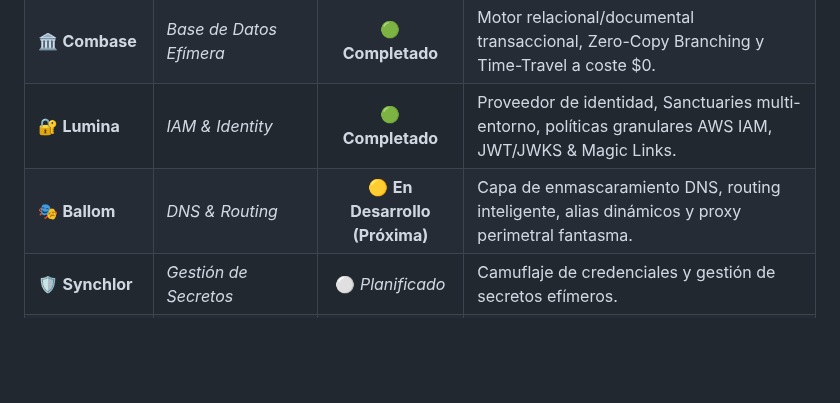
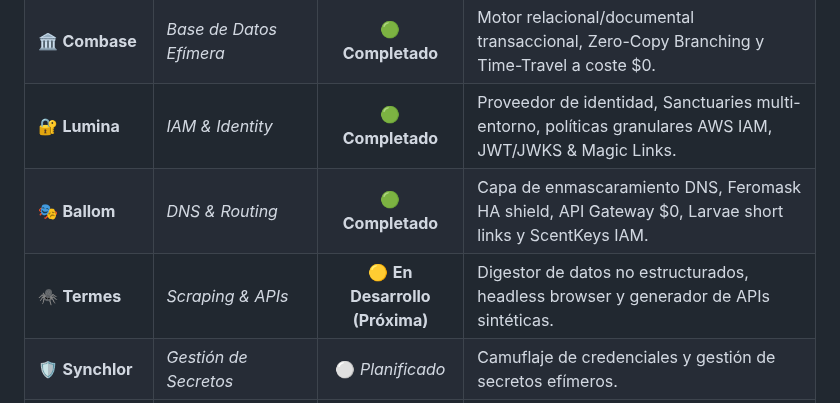
Before and after one commit to amglogicalis/Terra, a Markdown page: README.md, the part around one of its changes. Drawn GitHub-style; blank space fills up the shorter version.

```diff
--- a/README.md
+++ b/README.md
@@ -131,7 +147,8 @@ El ecosistema está compuesto por **21 aplicaciones modulares** («Titanes») qu
 | 🌐 **Webbl** | *Hosting & CDN* | 🟢 **Completado** | Alojamiento frontend estático instantáneo con distribución perimetral (Cocoons, Morphs & Chrysalis). |
 | 🏛️ **Combase** | *Base de Datos Efímera* | 🟢 **Completado** | Motor relacional/documental transaccional, Zero-Copy Branching y Time-Travel a coste $0. |
 | 🔐 **Lumina** | *IAM & Identity* | 🟢 **Completado** | Proveedor de identidad, Sanctuaries multi-entorno, políticas granulares AWS IAM, JWT/JWKS & Magic Links. |
-| 🎭 **Ballom** | *DNS & Routing* | 🟡 **En Desarrollo (Próxima)** | Capa de enmascaramiento DNS, routing inteligente, alias dinámicos y proxy perimetral fantasma. |
+| 🎭 **Ballom** | *DNS & Routing* | 🟢 **Completado** | Capa de enmascaramiento DNS, Feromask HA shield, API Gateway $0, Larvae short links y ScentKeys IAM. |
+| 🕷️ **Termes** | *Scraping & APIs* | 🟡 **En Desarrollo (Próxima)** | Digestor de datos no estructurados, headless browser y generador de APIs sintéticas. |
 | 🛡️ **Synchlor** | *Gestión de Secretos* | ⚪ *Planificado* | Camuflaje de credenciales y gestión de secretos efímeros. |
 | ⏰ **Syncada** | *Orquestación & Crons* | ⚪ *Planificado* | Reloj maestro asíncrono, colas de mensajes y dispatcher de eventos. |
 | 🐜 **Formica** | *Event Mesh & Purgado* | ⚪ *Planificado* | Bus de eventos (Pheromones), K/V store (Chambers), telemetría (Foragers) y purgado universal efímero (Legionarys). |
```
Also changed, not shown: other parts of README.md (+24 -9 lines), assets/logo_ballom.png (added).
